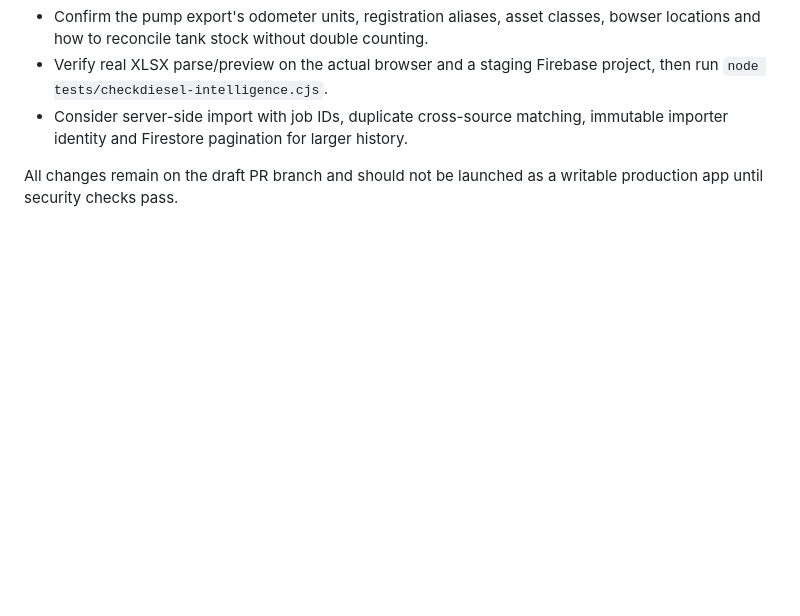
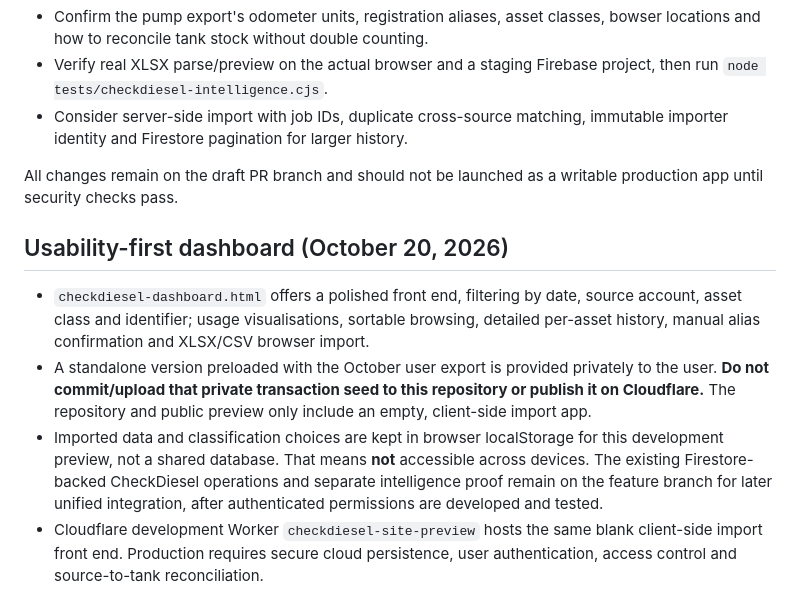
Before and after one commit to jamesburtondrums-ops/checkplant, a Markdown page: CHECKDIESEL.md, the part around the change. GitHub-like rendering; blank space fills up the shorter version.

Commit message:
docs: describe browser-based dashboard preview

```diff
--- a/CHECKDIESEL.md
+++ b/CHECKDIESEL.md
@@ -95,3 +95,10 @@ The supplied Excel had **323 issues totalling 55,802.41 litres**, **101 distinct
 - Consider server-side import with job IDs, duplicate cross-source matching, immutable importer identity and Firestore pagination for larger history.
 
 All changes remain on the draft PR branch and should not be launched as a writable production app until security checks pass.
+
+## Usability-first dashboard (October 20, 2026)
+
+- `checkdiesel-dashboard.html` offers a polished front end, filtering by date, source account, asset class and identifier; usage visualisations, sortable browsing, detailed per-asset history, manual alias confirmation and XLSX/CSV browser import.
+- A standalone version preloaded with the October user export is provided privately to the user. **Do not commit/upload that private transaction seed to this repository or publish it on Cloudflare.** The repository and public preview only include an empty, client-side import app.
+- Imported data and classification choices are kept in browser localStorage for this development preview, not a shared database. That means **not** accessible across devices. The existing Firestore-backed CheckDiesel operations and separate intelligence proof remain on the feature branch for later unified integration, after authenticated permissions are developed and tested.
+- Cloudflare development Worker `checkdiesel-site-preview` hosts the same blank client-side import front end. Production requires secure cloud persistence, user authentication, access control and source-to-tank reconciliation.
```
